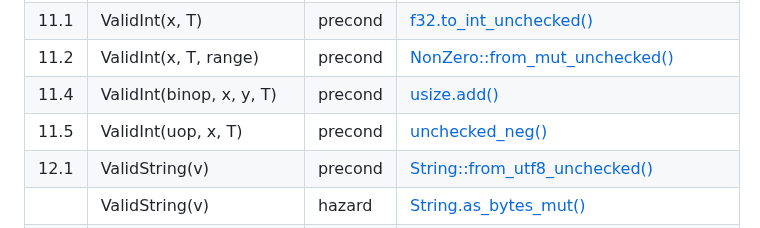
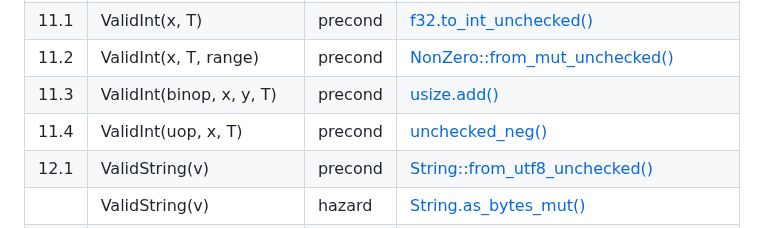
Before and after one commit to Artisan-Lab/tag-std, a Markdown page: primitive-sp.md, the part around the change. GitHub-like rendering.

```diff
--- a/primitive-sp.md
+++ b/primitive-sp.md
@@ -42,8 +42,8 @@ In practice, a safety property may correspond to a precondition, optional precon
 | 9.2  | NonOverlap(dst, src, T) | precond | [ptr::copy()](https://doc.rust-lang.org/std/ptr/fn.copy.html) |
 | 11.1  | ValidInt(x, T)  | precond | [f32.to_int_unchecked()](https://doc.rust-lang.org/std/primitive.f32.html#method.to_int_unchecked)  |
 | 11.2  | ValidInt(x, T, range)  | precond | [NonZero::from_mut_unchecked()](https://doc.rust-lang.org/beta/std/num/struct.NonZero.html#tymethod.from_mut_unchecked) |
-| 11.4  | ValidInt(binop, x, y, T)  | precond | [usize.add()](https://doc.rust-lang.org/std/primitive.usize.html#method.unchecked_add)  |
-| 11.5  | ValidInt(uop, x, T)  | precond | [unchecked_neg()](https://doc.rust-lang.org/nightly/core/primitive.isize.html#method.unchecked_neg) |
+| 11.3  | ValidInt(binop, x, y, T)  | precond | [usize.add()](https://doc.rust-lang.org/std/primitive.usize.html#method.unchecked_add)  |
+| 11.4  | ValidInt(uop, x, T)  | precond | [unchecked_neg()](https://doc.rust-lang.org/nightly/core/primitive.isize.html#method.unchecked_neg) |
 | 12.1  | ValidString(v) | precond | [String::from_utf8_unchecked()](https://doc.rust-lang.org/std/string/struct.String.html#method.from_utf8_unchecked) |
 |     | ValidString(v) | hazard | [String.as_bytes_mut()](https://doc.rust-lang.org/std/string/struct.String.html#method.as_bytes_mut) |
 | 12.2  | ValidString(p, len) | precond | [String::from_raw_parts()](https://doc.rust-lang.org/std/string/struct.String.html#method.from_raw_parts) |
```
